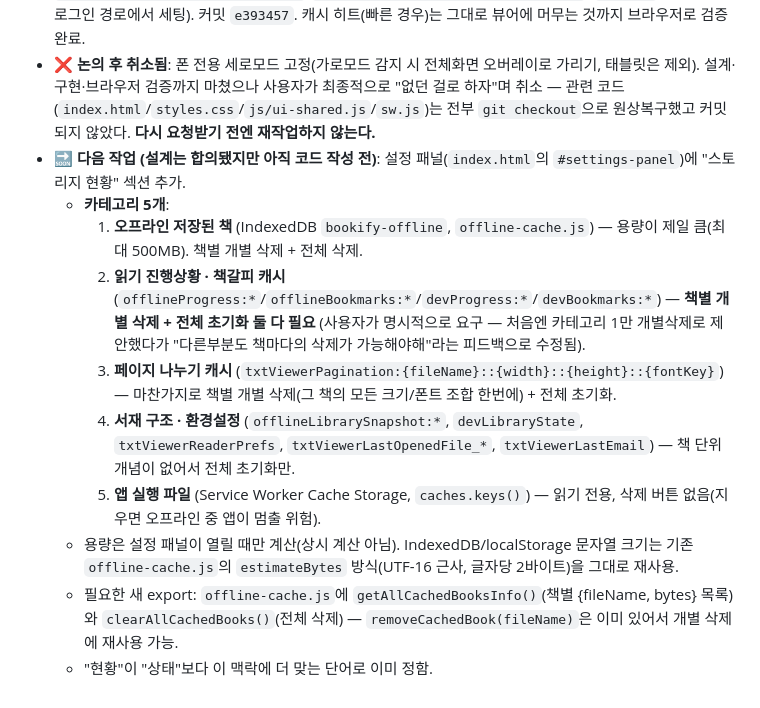
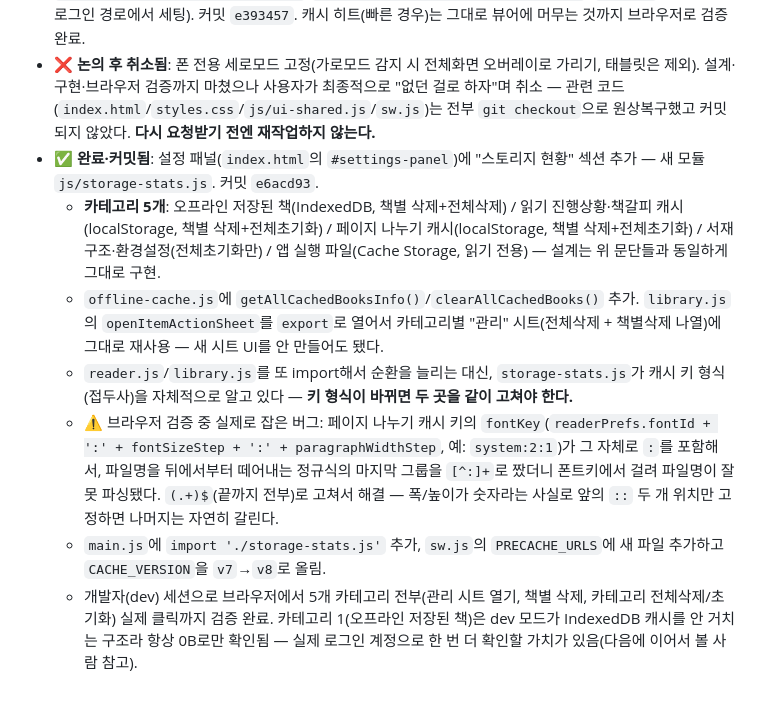
Before and after one commit to oiponik/txt-viewer, a Markdown page: CLAUDE.md, the part around one of its changes. GitHub-like rendering.

Commit message:
Update progress notes for storage stats feature
Co-Authored-By: Claude Sonnet 5 <noreply@anthropic.com>

```diff
--- a/CLAUDE.md
+++ b/CLAUDE.md
@@ -81,13 +81,10 @@ The largest module; page rendering is its most complex piece:
 
 - ✅ **완료·커밋됨**: 로그인 직후 마지막으로 읽던 책을 자동으로 여는 로직 — 페이지 나누기가 지금 화면 크기 기준으로 캐시에 없어서 실제로 새로 돌아야 하는 상황이면, 로딩 중인 뷰어에 계속 머무는 대신 즉시 내 서재로 돌아간다 (`reader.js`의 `bailToLibraryIfPaginationNeeded`/`setBailToLibraryIfPaginationNeeded`, `auth.js`의 두 자동 로그인 경로에서 세팅). 커밋 `e393457`. 캐시 히트(빠른 경우)는 그대로 뷰어에 머무는 것까지 브라우저로 검증 완료.
 - ❌ **논의 후 취소됨**: 폰 전용 세로모드 고정(가로모드 감지 시 전체화면 오버레이로 가리기, 태블릿은 제외). 설계·구현·브라우저 검증까지 마쳤으나 사용자가 최종적으로 "없던 걸로 하자"며 취소 — 관련 코드(`index.html`/`styles.css`/`js/ui-shared.js`/`sw.js`)는 전부 `git checkout`으로 원상복구했고 커밋되지 않았다. **다시 요청받기 전엔 재작업하지 않는다.**
-- 🔜 **다음 작업 (설계는 합의됐지만 아직 코드 작성 전)**: 설정 패널(`index.html`의 `#settings-panel`)에 "스토리지 현황" 섹션 추가.
-  - **카테고리 5개**:
-    1. **오프라인 저장된 책** (IndexedDB `bookify-offline`, `offline-cache.js`) — 용량이 제일 큼(최대 500MB). 책별 개별 삭제 + 전체 삭제.
-    2. **읽기 진행상황 · 책갈피 캐시** (`offlineProgress:*`/`offlineBookmarks:*`/`devProgress:*`/`devBookmarks:*`) — **책별 개별 삭제 + 전체 초기화 둘 다 필요** (사용자가 명시적으로 요구 — 처음엔 카테고리 1만 개별삭제로 제안했다가 "다른부분도 책마다의 삭제가 가능해야해"라는 피드백으로 수정됨).
-    3. **페이지 나누기 캐시** (`txtViewerPagination:{fileName}::{width}::{height}::{fontKey}`) — 마찬가지로 책별 개별 삭제(그 책의 모든 크기/폰트 조합 한번에) + 전체 초기화.
-    4. **서재 구조 · 환경설정** (`offlineLibrarySnapshot:*`, `devLibraryState`, `txtViewerReaderPrefs`, `txtViewerLastOpenedFile_*`, `txtViewerLastEmail`) — 책 단위 개념이 없어서 전체 초기화만.
-    5. **앱 실행 파일** (Service Worker Cache Storage, `caches.keys()`) — 읽기 전용, 삭제 버튼 없음(지우면 오프라인 중 앱이 멈출 위험).
-  - 용량은 설정 패널이 열릴 때만 계산(상시 계산 아님). IndexedDB/localStorage 문자열 크기는 기존 `offline-cache.js`의 `estimateBytes` 방식(UTF-16 근사, 글자당 2바이트)을 그대로 재사용.
-  - 필요한 새 export: `offline-cache.js`에 `getAllCachedBooksInfo()`(책별 {fileName, bytes} 목록)와 `clearAllCachedBooks()`(전체 삭제) — `removeCachedBook(fileName)`은 이미 있어서 개별 삭제에 재사용 가능.
-  - "현황"이 "상태"보다 이 맥락에 더 맞는 단어로 이미 정함.
+- ✅ **완료·커밋됨**: 설정 패널(`index.html`의 `#settings-panel`)에 "스토리지 현황" 섹션 추가 — 새 모듈 `js/storage-stats.js`. 커밋 `e6acd93`.
+  - **카테고리 5개**: 오프라인 저장된 책(IndexedDB, 책별 삭제+전체삭제) / 읽기 진행상황·책갈피 캐시(localStorage, 책별 삭제+전체초기화) / 페이지 나누기 캐시(localStorage, 책별 삭제+전체초기화) / 서재 구조·환경설정(전체초기화만) / 앱 실행 파일(Cache Storage, 읽기 전용) — 설계는 위 문단들과 동일하게 그대로 구현.
+  - `offline-cache.js`에 `getAllCachedBooksInfo()`/`clearAllCachedBooks()` 추가. `library.js`의 `openItemActionSheet`를 `export`로 열어서 카테고리별 "관리" 시트(전체삭제 + 책별삭제 나열)에 그대로 재사용 — 새 시트 UI를 안 만들어도 됐다.
+  - `reader.js`/`library.js`를 또 import해서 순환을 늘리는 대신, `storage-stats.js`가 캐시 키 형식(접두사)을 자체적으로 알고 있다 — **키 형식이 바뀌면 두 곳을 같이 고쳐야 한다.**
+  - ⚠️ 브라우저 검증 중 실제로 잡은 버그: 페이지 나누기 캐시 키의 `fontKey`(`readerPrefs.fontId + ':' + fontSizeStep + ':' + paragraphWidthStep`, 예: `system:2:1`)가 그 자체로 `:`를 포함해서, 파일명을 뒤에서부터 떼어내는 정규식의 마지막 그룹을 `[^:]+`로 짰더니 폰트키에서 걸려 파일명이 잘못 파싱됐다. `(.+)$`(끝까지 전부)로 고쳐서 해결 — 폭/높이가 숫자라는 사실로 앞의 `::` 두 개 위치만 고정하면 나머지는 자연히 갈린다.
+  - `main.js`에 `import './storage-stats.js'` 추가, `sw.js`의 `PRECACHE_URLS`에 새 파일 추가하고 `CACHE_VERSION`을 `v7`→`v8`로 올림.
+  - 개발자(dev) 세션으로 브라우저에서 5개 카테고리 전부(관리 시트 열기, 책별 삭제, 카테고리 전체삭제/초기화) 실제 클릭까지 검증 완료. 카테고리 1(오프라인 저장된 책)은 dev 모드가 IndexedDB 캐시를 안 거치는 구조라 항상 0B로만 확인됨 — 실제 로그인 계정으로 한 번 더 확인할 가치가 있음(다음에 이어서 볼 사람 참고).
```
Also changed, not shown: other parts of CLAUDE.md (+1 -1 lines).
